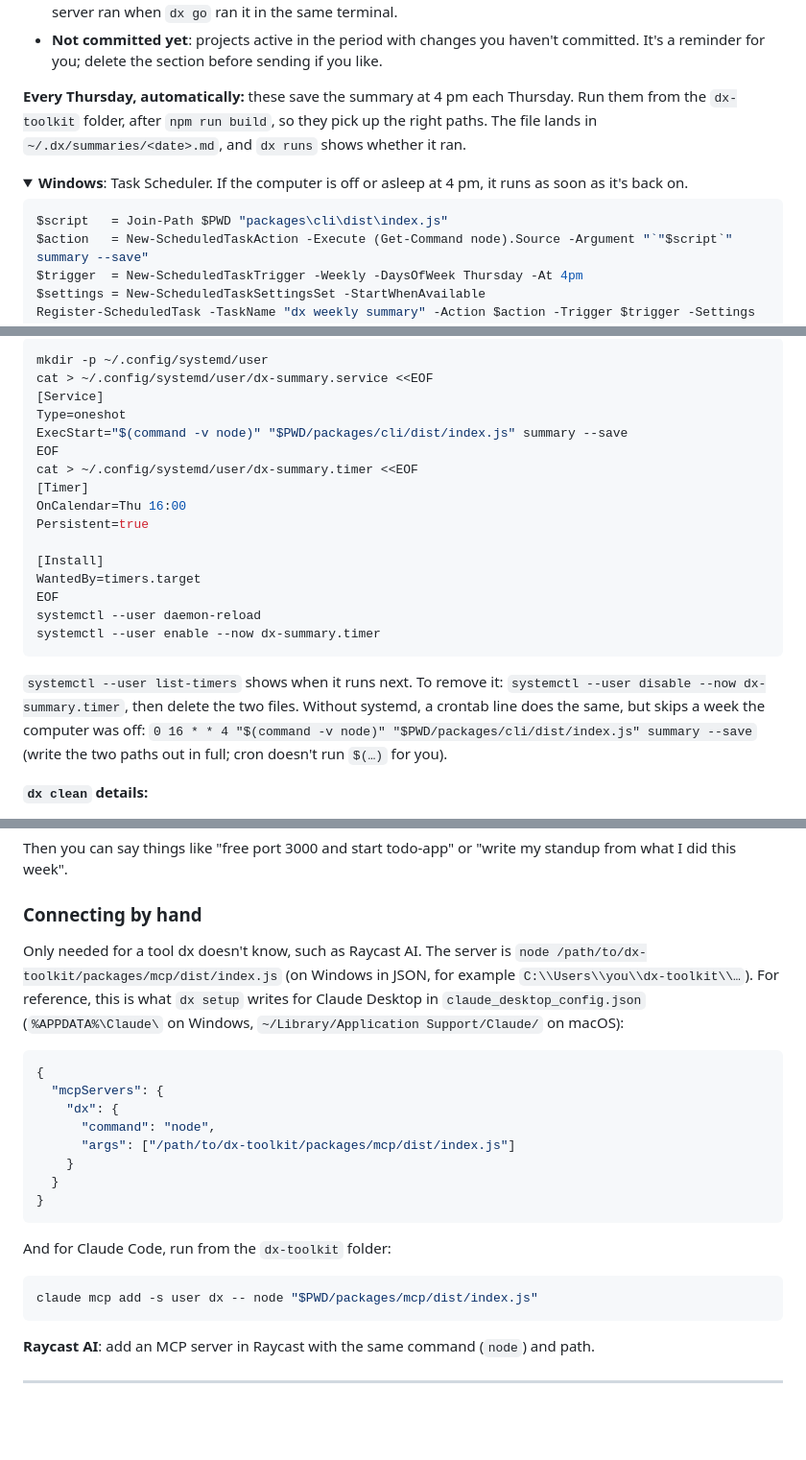
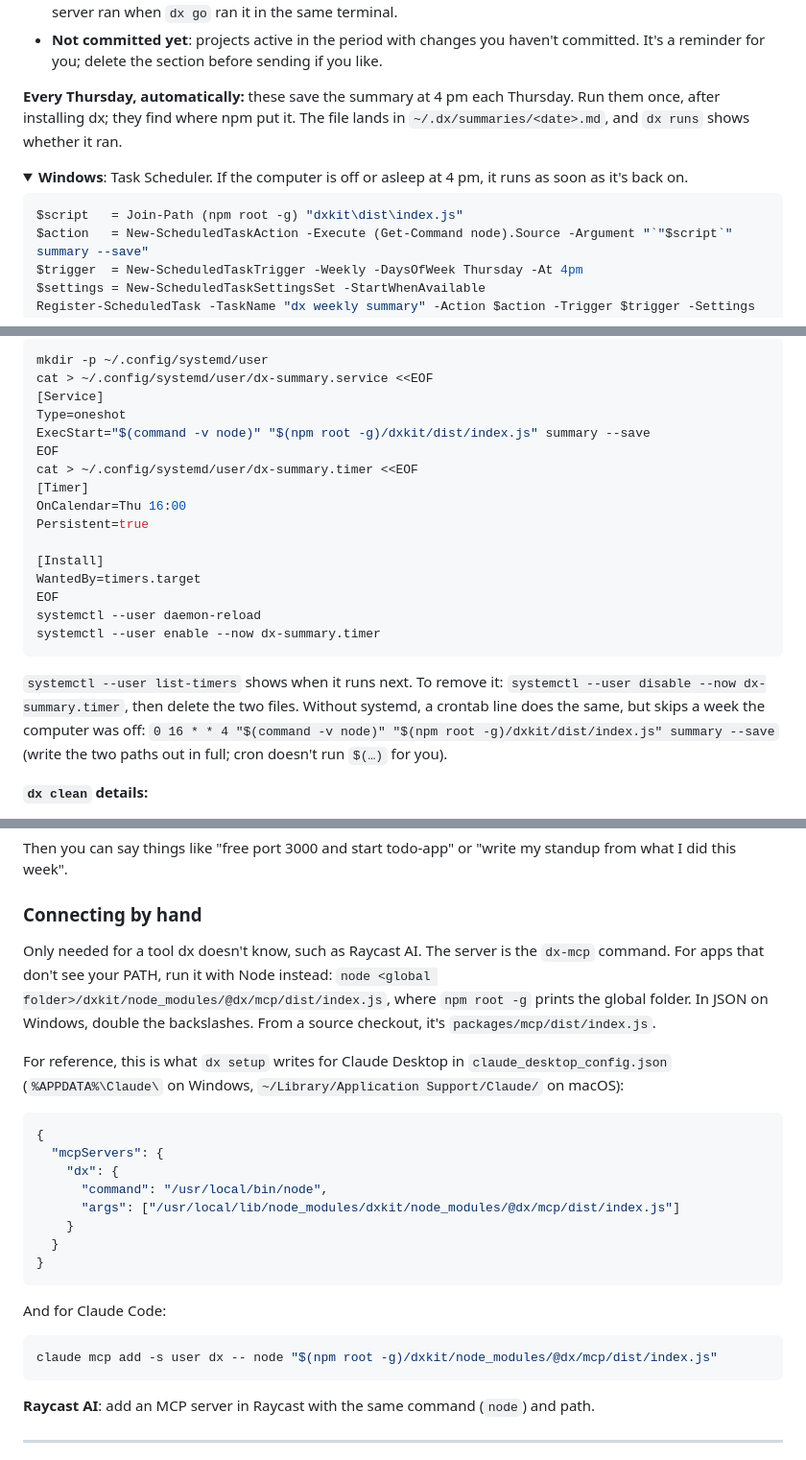
Before and after one commit to haithamexe/dx-toolkit, a Markdown page: README.md, 3 parts joined by grey strips. Shown at 96% size. Rendered like a GitHub page; folded sections open; blank space fills up the shorter version.

````diff
--- a/README.md
+++ b/README.md
@@ -176,13 +179,13 @@ dx up shop
 - **Where the time went**: per project, the days you committed or opened it with `dx go`, and how long its dev server ran when `dx go` ran it in the same terminal.
 - **Not committed yet**: projects active in the period with changes you haven't committed. It's a reminder for you; delete the section before sending if you like.
 
-**Every Thursday, automatically:** these save the summary at 4 pm each Thursday. Run them from the `dx-toolkit` folder, after `npm run build`, so they pick up the right paths. The file lands in `~/.dx/summaries/<date>.md`, and `dx runs` shows whether it ran.
+**Every Thursday, automatically:** these save the summary at 4 pm each Thursday. Run them once, after installing dx; they find where npm put it. The file lands in `~/.dx/summaries/<date>.md`, and `dx runs` shows whether it ran.
 
 <details>
 <summary><b>Windows</b>: Task Scheduler. If the computer is off or asleep at 4 pm, it runs as soon as it's back on.</summary>
 
 ```powershell
-$script   = Join-Path $PWD "packages\cli\dist\index.js"
+$script   = Join-Path (npm root -g) "dxkit\dist\index.js"
 $action   = New-ScheduledTaskAction -Execute (Get-Command node).Source -Argument "`"$script`" summary --save"
 $trigger  = New-ScheduledTaskTrigger -Weekly -DaysOfWeek Thursday -At 4pm
 $settings = New-ScheduledTaskSettingsSet -StartWhenAvailable
@@ -227,7 +230,7 @@ mkdir -p ~/.config/systemd/user
 cat > ~/.config/systemd/user/dx-summary.service <<EOF
 [Service]
 Type=oneshot
-ExecStart="$(command -v node)" "$PWD/packages/cli/dist/index.js" summary --save
+ExecStart="$(command -v node)" "$(npm root -g)/dxkit/dist/index.js" summary --save
 EOF
 cat > ~/.config/systemd/user/dx-summary.timer <<EOF
 [Timer]
@@ -241,7 +244,7 @@ systemctl --user daemon-reload
 systemctl --user enable --now dx-summary.timer
 ```
 
-`systemctl --user list-timers` shows when it runs next. To remove it: `systemctl --user disable --now dx-summary.timer`, then delete the two files. Without systemd, a crontab line does the same, but skips a week the computer was off: `0 16 * * 4 "$(command -v node)" "$PWD/packages/cli/dist/index.js" summary --save` (write the two paths out in full; cron doesn't run `$(…)` for you).
+`systemctl --user list-timers` shows when it runs next. To remove it: `systemctl --user disable --now dx-summary.timer`, then delete the two files. Without systemd, a crontab line does the same, but skips a week the computer was off: `0 16 * * 4 "$(command -v node)" "$(npm root -g)/dxkit/dist/index.js" summary --save` (write the two paths out in full; cron doesn't run `$(…)` for you).
 </details>
 
 **`dx clean` details:**
@@ -370,23 +373,25 @@ Then you can say things like "free port 3000 and start todo-app" or "write my st
 
 ### Connecting by hand
 
-Only needed for a tool dx doesn't know, such as Raycast AI. The server is `node /path/to/dx-toolkit/packages/mcp/dist/index.js` (on Windows in JSON, for example `C:\\Users\\you\\dx-toolkit\\…`). For reference, this is what `dx setup` writes for Claude Desktop in `claude_desktop_config.json` (`%APPDATA%\Claude\` on Windows, `~/Library/Application Support/Claude/` on macOS):
+Only needed for a tool dx doesn't know, such as Raycast AI. The server is the `dx-mcp` command. For apps that don't see your PATH, run it with Node instead: `node <global folder>/dxkit/node_modules/@dx/mcp/dist/index.js`, where `npm root -g` prints the global folder. In JSON on Windows, double the backslashes. From a source checkout, it's `packages/mcp/dist/index.js`.
+
+For reference, this is what `dx setup` writes for Claude Desktop in `claude_desktop_config.json` (`%APPDATA%\Claude\` on Windows, `~/Library/Application Support/Claude/` on macOS):
 
 ```json
 {
   "mcpServers": {
     "dx": {
-      "command": "node",
-      "args": ["/path/to/dx-toolkit/packages/mcp/dist/index.js"]
+      "command": "/usr/local/bin/node",
+      "args": ["/usr/local/lib/node_modules/dxkit/node_modules/@dx/mcp/dist/index.js"]
     }
   }
 }
 ```
 
-And for Claude Code, run from the `dx-toolkit` folder:
+And for Claude Code:
 
 ```bash
-claude mcp add -s user dx -- node "$PWD/packages/mcp/dist/index.js"
+claude mcp add -s user dx -- node "$(npm root -g)/dxkit/node_modules/@dx/mcp/dist/index.js"
 ```
 
 **Raycast AI**: add an MCP server in Raycast with the same command (`node`) and path.
````
Also changed, not shown: other parts of README.md (+42 -11 lines), CHANGELOG.md (+5 -1 lines), docs/images/projects-light.png, docs/images/projects.png, 11 other files.
